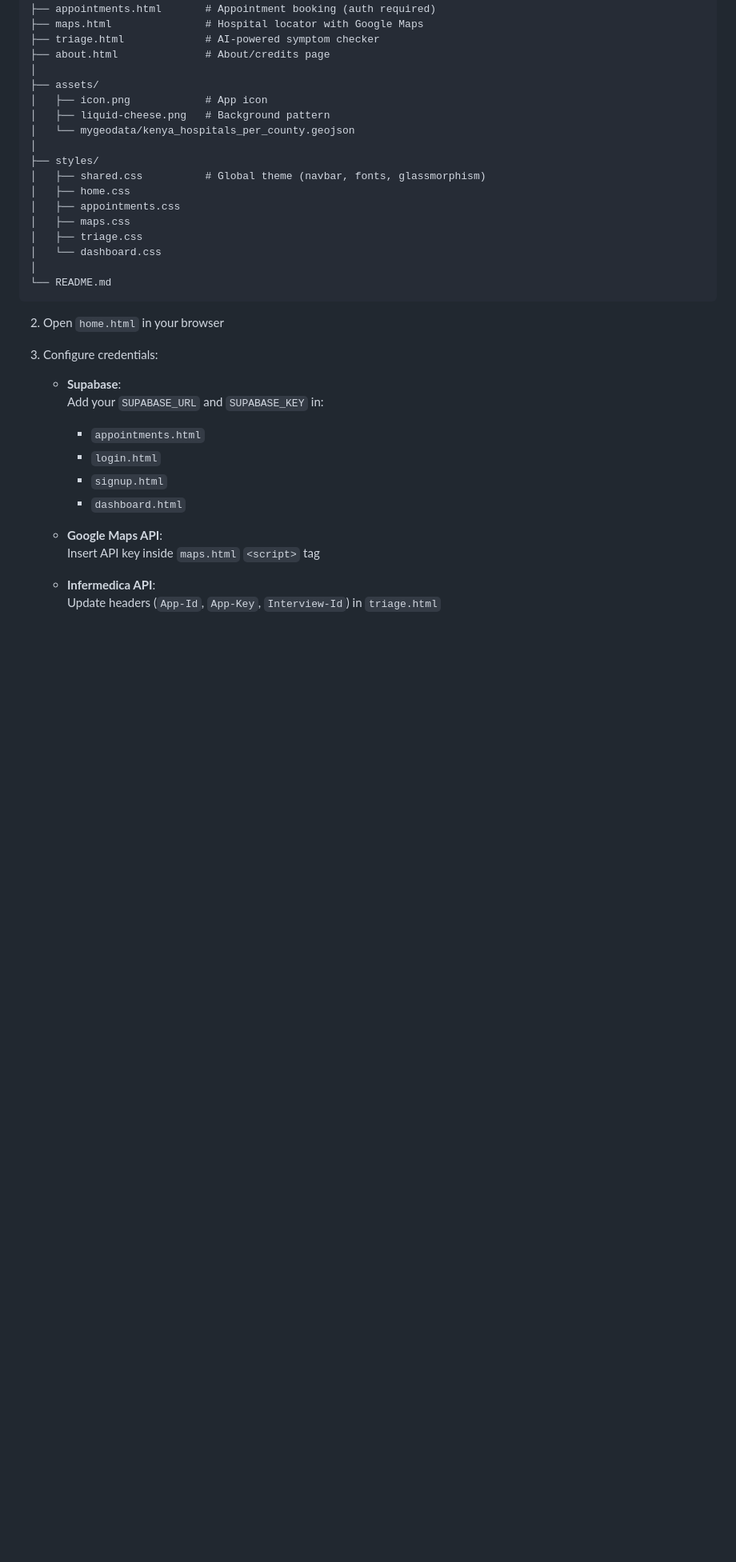
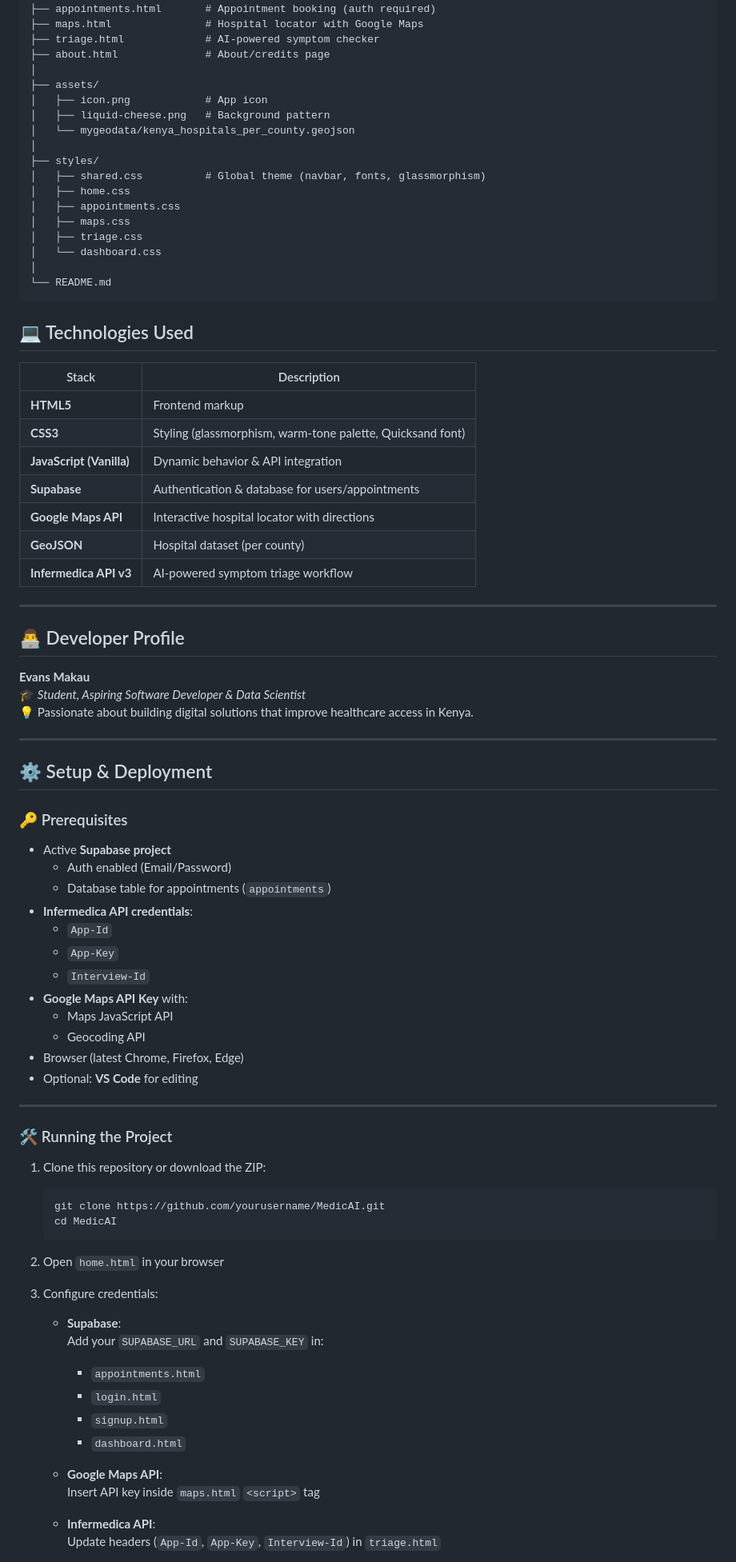
Before and after one commit to makau99/medicai, a Markdown page: README.md, the part around the change printed below. Shown: that part at 80% size. GitHub-like rendering; blank space fills up the shorter version.

````diff
--- a/README.md
+++ b/README.md
@@ -62,6 +61,53 @@ MedicAI allows users to **triage symptoms**, **book appointments**, and **locate
 │
 └── README.md
 ```
+## 💻 Technologies Used
+
+| Stack | Description |
+|-------|-------------|
+| **HTML5** | Frontend markup |
+| **CSS3** | Styling (glassmorphism, warm-tone palette, Quicksand font) |
+| **JavaScript (Vanilla)** | Dynamic behavior & API integration |
+| **Supabase** | Authentication & database for users/appointments |
+| **Google Maps API** | Interactive hospital locator with directions |
+| **GeoJSON** | Hospital dataset (per county) |
+| **Infermedica API v3** | AI-powered symptom triage workflow |
+
+---
+
+## 👨‍💻 Developer Profile
+
+**Evans Makau**
+🎓 *Student, Aspiring Software Developer & Data Scientist*
+💡 Passionate about building digital solutions that improve healthcare access in Kenya.
+
+---
+
+## ⚙️ Setup & Deployment
+
+### 🔑 Prerequisites
+
+- Active **Supabase project**
+  - Auth enabled (Email/Password)
+  - Database table for appointments (`appointments`)
+- **Infermedica API credentials**:
+  - `App-Id`
+  - `App-Key`
+  - `Interview-Id`
+- **Google Maps API Key** with:
+  - Maps JavaScript API
+  - Geocoding API
+- Browser (latest Chrome, Firefox, Edge)
+- Optional: **VS Code** for editing
+
+---
+
+### 🛠️ Running the Project
+
+1. Clone this repository or download the ZIP:
+   ```bash
+   git clone https://github.com/yourusername/MedicAI.git
+   cd MedicAI
 2. Open `home.html` in your browser
 
 3. Configure credentials:
````
Also changed, not shown: other parts of README.md (+1 -2 lines).
